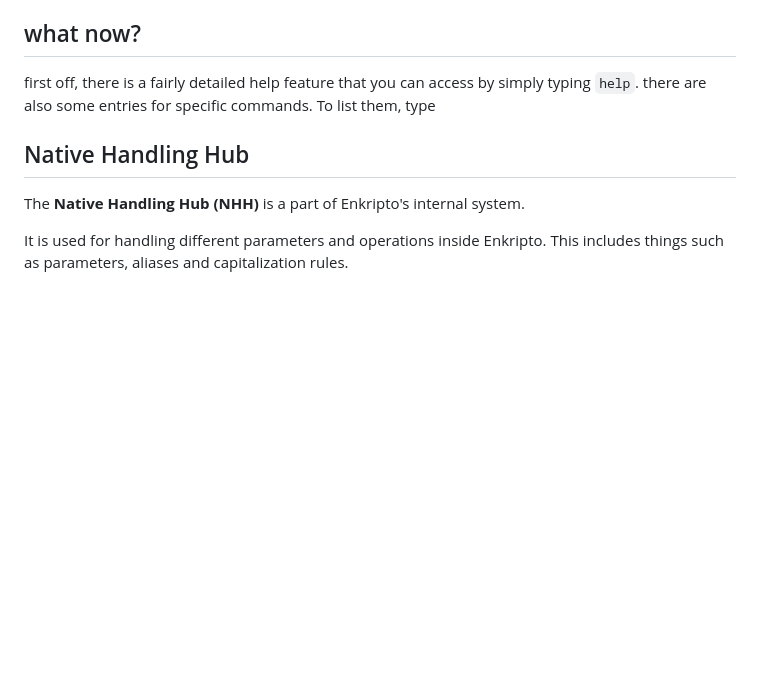
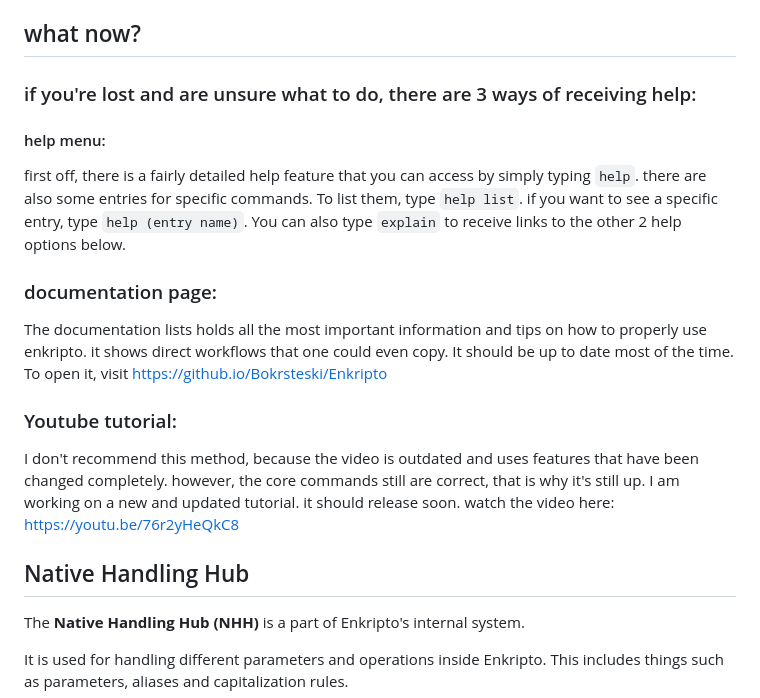
Before and after one commit to BoKrsteski/Enkripto, a Markdown page: README.md, the part around the change. Rendered like a GitHub page; blank space fills up the shorter version.

Commit message:
Enhance help section in README.md
Expanded the help section with detailed instructions for accessing help features, documentation, and a YouTube tutorial.

```diff
--- a/README.md
+++ b/README.md
@@ -36,7 +36,18 @@ open the folder (or change directories to the one holding the tarball archive) a
 
 ## what now?
 
-first off, there is a fairly detailed help feature that you can access by simply typing `help`. there are also some entries for specific commands. To list them, type
+### if you're lost and are unsure what to do, there are 3 ways of receiving help:
+
+#### help menu:
+first off, there is a fairly detailed help feature that you can access by simply typing `help`. there are also some entries for specific commands. To list them, type `help list`. if you want to see a specific entry, type `help (entry name)`. You can also type `explain` to receive links to the other 2 help options below.
+
+### documentation page:
+The documentation lists holds all the most important information and tips on how to properly use enkripto. it shows direct workflows that one could even copy. It should be up to date most of the time. To open it, visit https://github.io/Bokrsteski/Enkripto
+
+### Youtube tutorial:
+I don't recommend this method, because the video is outdated and uses features that have been changed completely. however, the core commands still are correct, that is why it's still up. I am working on a new and updated tutorial. it should release soon.
+watch the video here: https://youtu.be/76r2yHeQkC8
+
 ## Native Handling Hub
 
 The **Native Handling Hub (NHH)** is a part of Enkripto's internal system.
```
